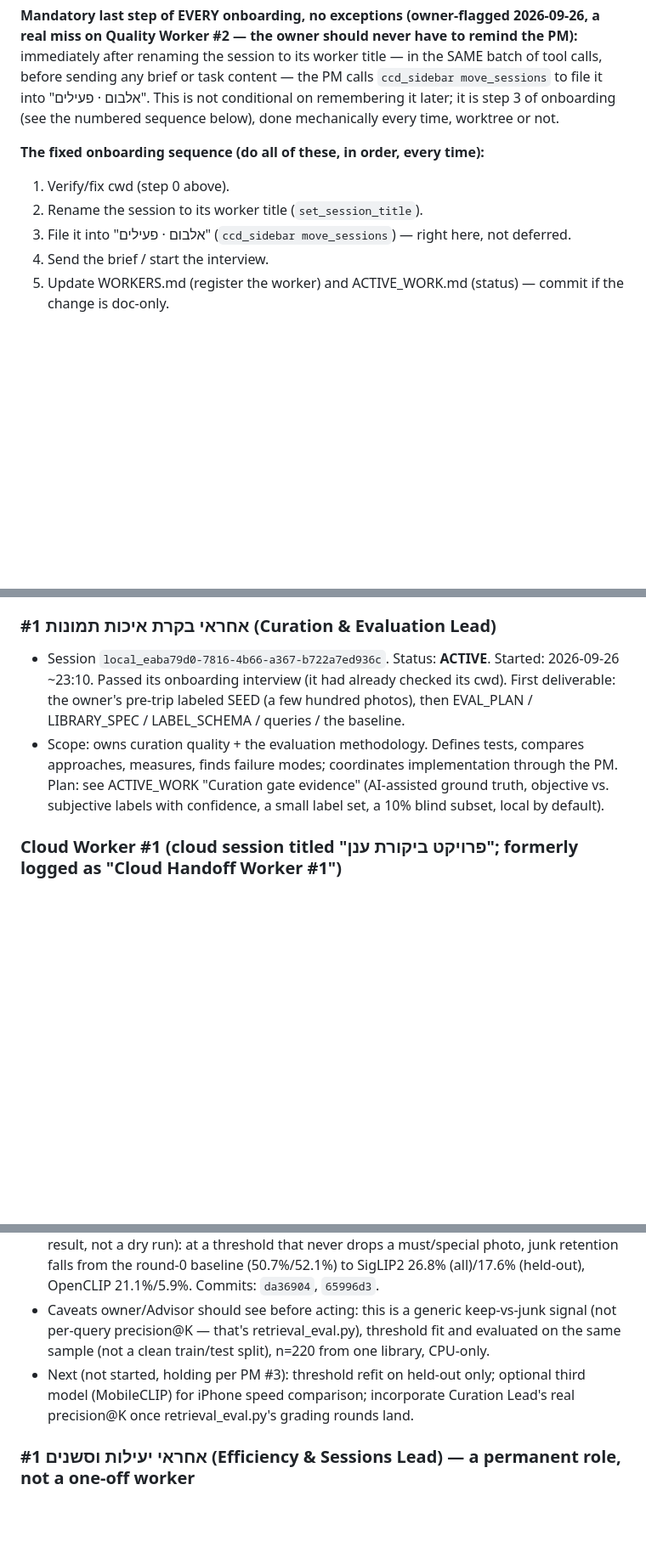
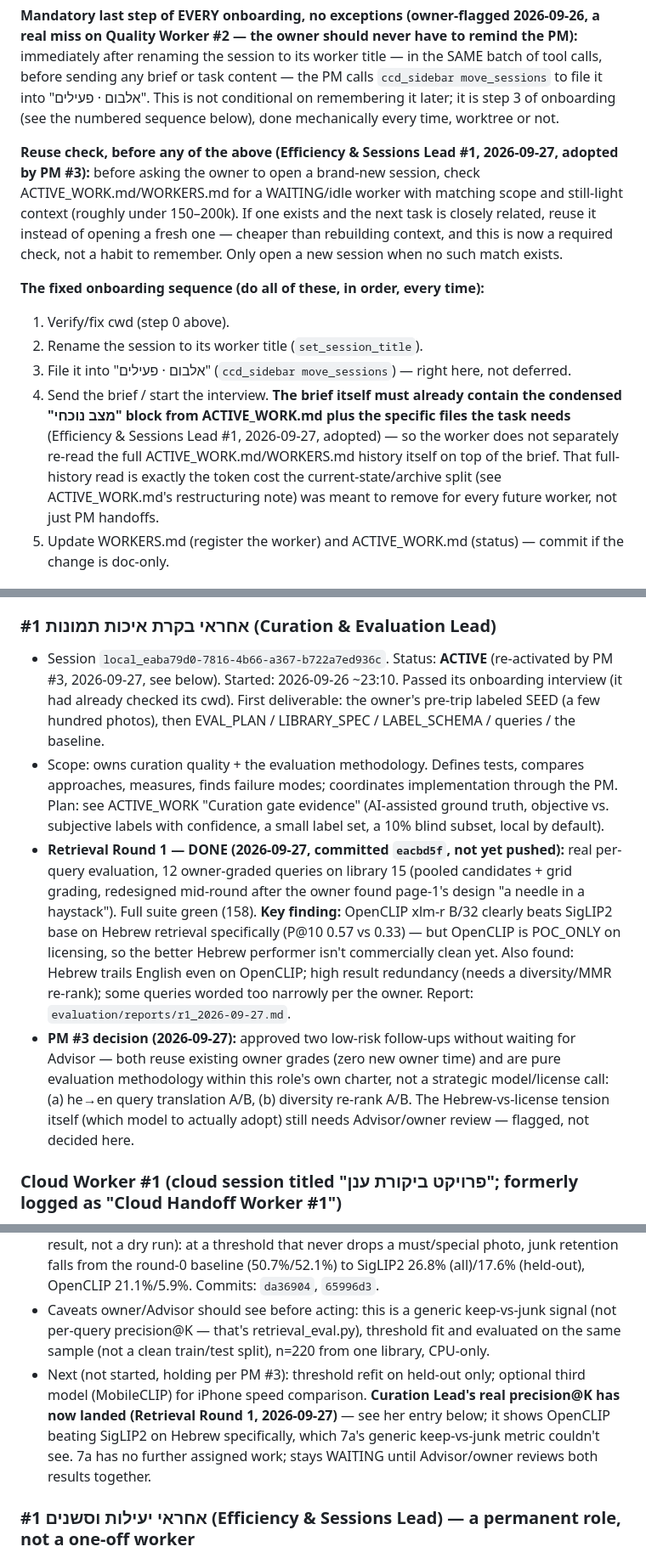
Before and after one commit to idan12333-collab/idananditay, a Markdown page: WORKERS.md, 3 parts joined by grey strips. Shown at 85% size. GitHub-like rendering; blank space fills up the shorter version.

```diff
--- a/WORKERS.md
+++ b/WORKERS.md
@@ -15,11 +15,13 @@ Before the interview, the PM checks the new session's cwd with list_sessions. It
 
 **Mandatory last step of EVERY onboarding, no exceptions (owner-flagged 2026-09-26, a real miss on Quality Worker #2 — the owner should never have to remind the PM):** immediately after renaming the session to its worker title — in the SAME batch of tool calls, before sending any brief or task content — the PM calls `ccd_sidebar move_sessions` to file it into "אלבום · פעילים". This is not conditional on remembering it later; it is step 3 of onboarding (see the numbered sequence below), done mechanically every time, worktree or not.
 
+**Reuse check, before any of the above (Efficiency & Sessions Lead #1, 2026-09-27, adopted by PM #3):** before asking the owner to open a brand-new session, check ACTIVE_WORK.md/WORKERS.md for a WAITING/idle worker with matching scope and still-light context (roughly under 150–200k). If one exists and the next task is closely related, reuse it instead of opening a fresh one — cheaper than rebuilding context, and this is now a required check, not a habit to remember. Only open a new session when no such match exists.
+
 **The fixed onboarding sequence (do all of these, in order, every time):**
 1. Verify/fix cwd (step 0 above).
 2. Rename the session to its worker title (`set_session_title`).
 3. File it into "אלבום · פעילים" (`ccd_sidebar move_sessions`) — right here, not deferred.
-4. Send the brief / start the interview.
+4. Send the brief / start the interview. **The brief itself must already contain the condensed "מצב נוכחי" block from ACTIVE_WORK.md plus the specific files the task needs** (Efficiency & Sessions Lead #1, 2026-09-27, adopted) — so the worker does not separately re-read the full ACTIVE_WORK.md/WORKERS.md history itself on top of the brief. That full-history read is exactly the token cost the current-state/archive split (see ACTIVE_WORK.md's restructuring note) was meant to remove for every future worker, not just PM handoffs.
 5. Update WORKERS.md (register the worker) and ACTIVE_WORK.md (status) — commit if the change is doc-only.
 
 ## Onboarding rule (owner, 2026-09-26)
@@ -142,8 +144,10 @@ The Project Manager is the operational authority and coordination hub. Cloud wor
 - Session `local_3c7e1461-6729-4dfa-98a4-093b841f08c4` (titled "יועץ מוצר ויעילות #1"). Status: **WAITING** (idle). Started: 2026-09-26 ~19:05. Passed its onboarding interview in one exchange and confirmed it's an advisor, not an implementer. First review is scheduled after the quota reset (trigger 22:17).
 
 ### אחראי בקרת איכות תמונות #1 (Curation & Evaluation Lead)
-- Session `local_eaba79d0-7816-4b66-a367-b722a7ed936c`. Status: **ACTIVE**. Started: 2026-09-26 ~23:10. Passed its onboarding interview (it had already checked its cwd). First deliverable: the owner's pre-trip labeled SEED (a few hundred photos), then EVAL_PLAN / LIBRARY_SPEC / LABEL_SCHEMA / queries / the baseline.
+- Session `local_eaba79d0-7816-4b66-a367-b722a7ed936c`. Status: **ACTIVE** (re-activated by PM #3, 2026-09-27, see below). Started: 2026-09-26 ~23:10. Passed its onboarding interview (it had already checked its cwd). First deliverable: the owner's pre-trip labeled SEED (a few hundred photos), then EVAL_PLAN / LIBRARY_SPEC / LABEL_SCHEMA / queries / the baseline.
 - Scope: owns curation quality + the evaluation methodology. Defines tests, compares approaches, measures, finds failure modes; coordinates implementation through the PM. Plan: see ACTIVE_WORK "Curation gate evidence" (AI-assisted ground truth, objective vs. subjective labels with confidence, a small label set, a 10% blind subset, local by default).
+- **Retrieval Round 1 — DONE (2026-09-27, committed `eacbd5f`, not yet pushed):** real per-query evaluation, 12 owner-graded queries on library 15 (pooled candidates + grid grading, redesigned mid-round after the owner found page-1's design "a needle in a haystack"). Full suite green (158). **Key finding:** OpenCLIP xlm-r B/32 clearly beats SigLIP2 base on Hebrew retrieval specifically (P@10 0.57 vs 0.33) — but OpenCLIP is POC_ONLY on licensing, so the better Hebrew performer isn't commercially clean yet. Also found: Hebrew trails English even on OpenCLIP; high result redundancy (needs a diversity/MMR re-rank); some queries worded too narrowly per the owner. Report: `evaluation/reports/r1_2026-09-27.md`.
+- **PM #3 decision (2026-09-27):** approved two low-risk follow-ups without waiting for Advisor — both reuse existing owner grades (zero new owner time) and are pure evaluation methodology within this role's own charter, not a strategic model/license call: (a) he→en query translation A/B, (b) diversity re-rank A/B. The Hebrew-vs-license tension itself (which model to actually adopt) still needs Advisor/owner review — flagged, not decided here.
 
 ### Cloud Worker #1 (cloud session titled "פרויקט ביקורת ענן"; formerly logged as "Cloud Handoff Worker #1")
 - **Category:** Cloud Workers. It is managed by the PM like any other worker.
@@ -169,7 +174,7 @@ The Project Manager is the operational authority and coordination hub. Cloud wor
 - Depends on: nothing (research + standalone eval script). Gates satisfied: round-0 baseline done, seed labels exist, tree clean.
 - **Delivered (2026-09-27):** licenses verified from primary sources (SigLIP2 base = Apache-2.0 confirmed; Core ML/iPhone path = third-party FluidInference conversion, Mac-only benchmarked; OpenCLIP xlm-roberta-b32 = MIT confirmed, stays POC_ONLY — confirmed LAION-5B CSAM-provenance incident, Dec 2023, this checkpoint predates the Re-LAION fix). `MODEL_REGISTRY.md` updated. Built `evaluation/poc_7a_semantic_search.py` (standalone, read-only, embeds cached to survive a crash mid-run) — its `build_model`/`embed_images`/`embed_text` are now the shared API Curation Lead #1's `evaluation/retrieval_eval.py` imports. Full run on library 15 (220 labeled photos, real result, not a dry run): at a threshold that never drops a must/special photo, junk retention falls from the round-0 baseline (50.7%/52.1%) to SigLIP2 26.8% (all)/17.6% (held-out), OpenCLIP 21.1%/5.9%. Commits: `da36904`, `65996d3`.
 - Caveats owner/Advisor should see before acting: this is a generic keep-vs-junk signal (not per-query precision@K — that's retrieval_eval.py), threshold fit and evaluated on the same sample (not a clean train/test split), n=220 from one library, CPU-only.
-- Next (not started, holding per PM #3): threshold refit on held-out only; optional third model (MobileCLIP) for iPhone speed comparison; incorporate Curation Lead's real precision@K once retrieval_eval.py's grading rounds land.
+- Next (not started, holding per PM #3): threshold refit on held-out only; optional third model (MobileCLIP) for iPhone speed comparison. **Curation Lead's real precision@K has now landed (Retrieval Round 1, 2026-09-27)** — see her entry below; it shows OpenCLIP beating SigLIP2 on Hebrew specifically, which 7a's generic keep-vs-junk metric couldn't see. 7a has no further assigned work; stays WAITING until Advisor/owner reviews both results together.
 
 ### אחראי יעילות וסשנים #1 (Efficiency & Sessions Lead) — a permanent role, not a one-off worker
 - Status: ACTIVE. Session: "אחראי יעילות וסשנים #1" (`local_de2166e2-8934-4965-bbf8-78c40489fb24`). Started 2026-09-27 ~08:57. First task: audit all active sessions (PM included) and diagnose what's eating the 5h window.
```
Also changed, not shown: other parts of WORKERS.md (+1 -0 lines), ACTIVE_WORK.md (+6 -5 lines).
